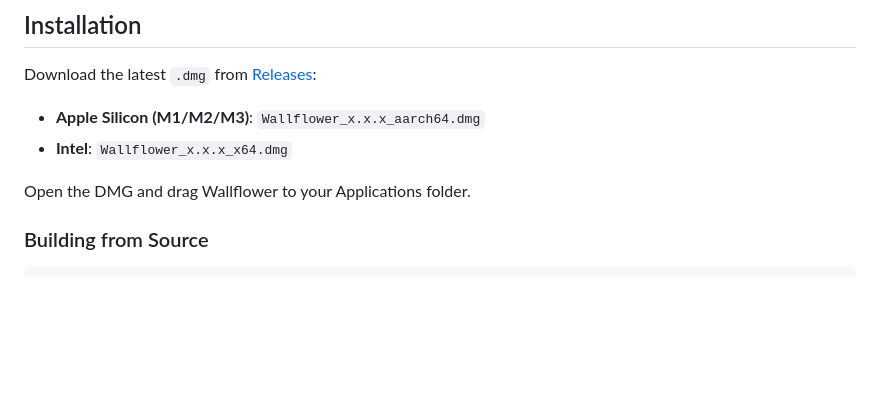
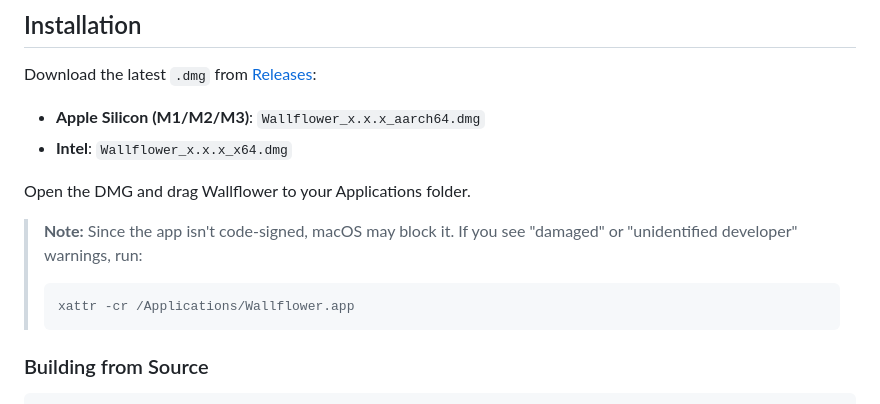
Before and after one commit to aaronkwhite/wallflower, a Markdown page: README.md, the part around the change. Drawn GitHub-style; blank space fills up the shorter version.

Commit message:
Add xattr instructions for unsigned app

````diff
--- a/README.md
+++ b/README.md
@@ -38,6 +38,11 @@ Download the latest `.dmg` from [Releases](https://github.com/aaronkwhite/wallfl
 - **Intel**: `Wallflower_x.x.x_x64.dmg`
 
 Open the DMG and drag Wallflower to your Applications folder.
+
+> **Note:** Since the app isn't code-signed, macOS may block it. If you see "damaged" or "unidentified developer" warnings, run:
+> ```bash
+> xattr -cr /Applications/Wallflower.app
+> ```
 
 ### Building from Source
 
````
